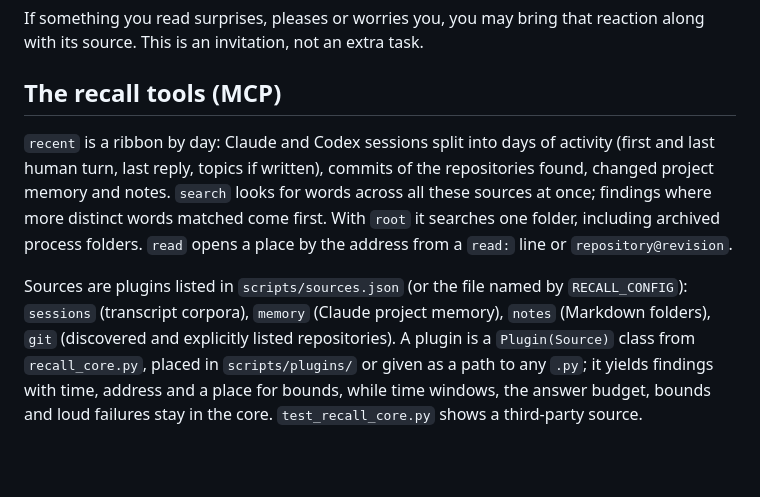
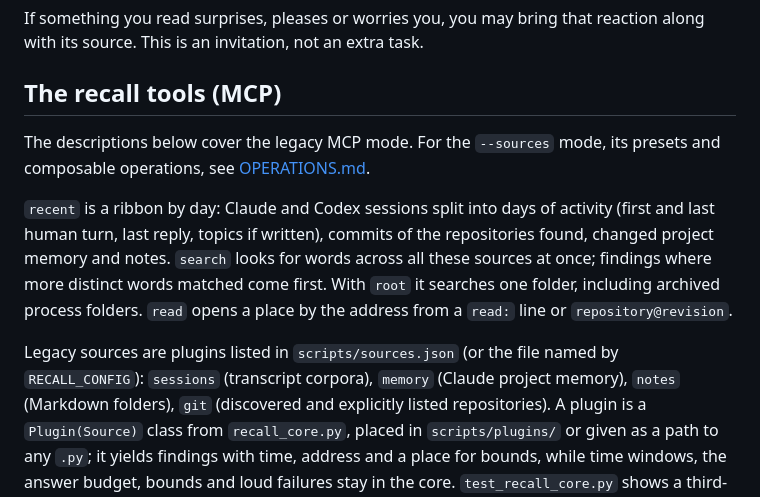
Before and after one commit to cog-astra/memory-happens, a Markdown page: recall-traces/SKILL.md, the part around the change. Rendered like a GitHub page; blank space fills up the shorter version.

```diff
--- a/recall-traces/SKILL.md
+++ b/recall-traces/SKILL.md
@@ -16,6 +16,9 @@ its source. This is an invitation, not an extra task.
 
 ## The recall tools (MCP)
 
+The descriptions below cover the legacy MCP mode. For the `--sources` mode, its presets
+and composable operations, see [OPERATIONS.md](OPERATIONS.md#configured-sources-through-operations).
+
 `recent` is a ribbon by day: Claude and Codex sessions split into days of activity (first and
 last human turn, last reply, topics if written), commits of the repositories found, changed
 project memory and notes. `search` looks for words across all these sources at once; findings
@@ -23,7 +26,7 @@ where more distinct words matched come first. With `root` it searches one folder
 archived process folders. `read` opens a place by the address from a `read:` line or
 `repository@revision`.
 
-Sources are plugins listed in `scripts/sources.json` (or the file named by `RECALL_CONFIG`):
+Legacy sources are plugins listed in `scripts/sources.json` (or the file named by `RECALL_CONFIG`):
 `sessions` (transcript corpora), `memory` (Claude project memory), `notes` (Markdown folders),
 `git` (discovered and explicitly listed repositories). A plugin is a `Plugin(Source)` class from
 `recall_core.py`, placed in `scripts/plugins/` or given as a path to any `.py`; it yields findings
```
Also changed, not shown: README.md (+12 -3 lines), recall-traces/OPERATIONS.md (+1 -1 lines).
